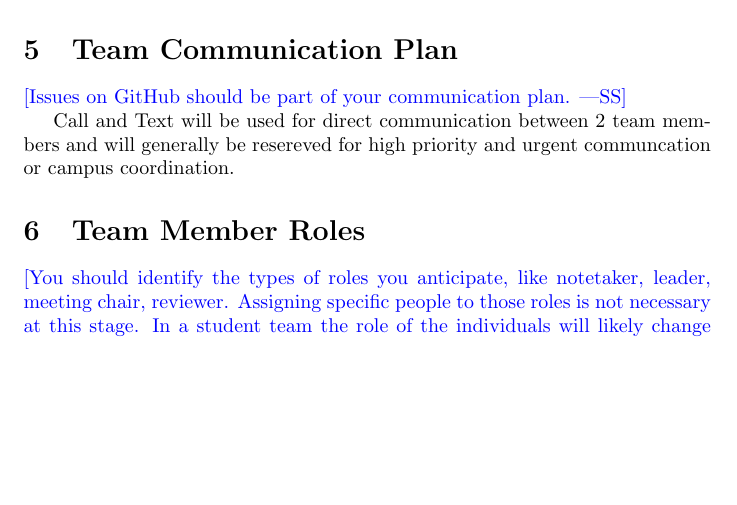
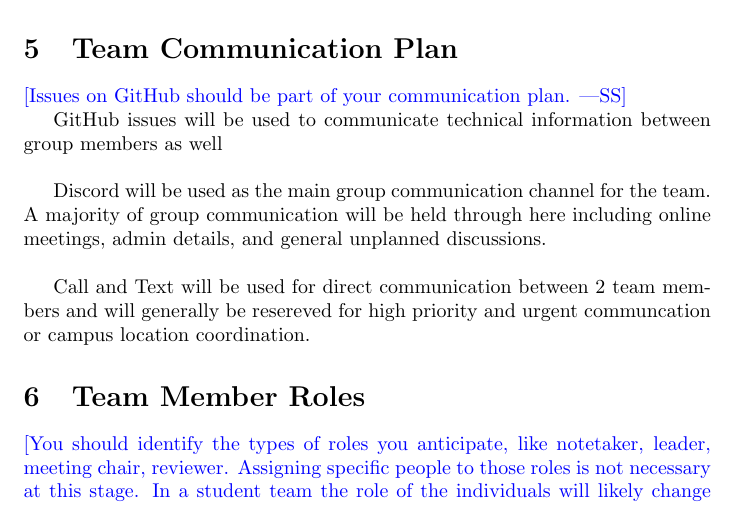
Before and after one commit to Nicholas-Fabugais-Inaba/Sandlot, a LaTeX document (docs/DevelopmentPlan/DevelopmentPlan.tex): part of page 3 of 8, cut so that both start at the same text, the shorter picture padded with empty space. Compiled offline with pdfLaTeX.

Commit message:
initial team communication plan draft

```diff
--- a/docs/DevelopmentPlan/DevelopmentPlan.tex
+++ b/docs/DevelopmentPlan/DevelopmentPlan.tex
@@ -98,12 +98,18 @@ meeting's assigned Github issue. Finally, meetings have a maximum duration of
 
 \wss{Issues on GitHub should be part of your communication plan.}
 
-
+\indent GitHub issues will be used to communicate technical information between group members
+as well
 \\
 \\
-Call and Text will be used for direct communication between 2 team members
+\indent Discord will be used as the main group communication channel for the team. A majority
+of group communication will be held through here including online meetings, admin details,
+and general unplanned discussions.
+\\
+\\
+\indent Call and Text will be used for direct communication between 2 team members
 and will generally be resereved for high priority and urgent communcation or
-campus coordination.
+campus location coordination.
 
 \section{Team Member Roles}
 
```
Also changed, not shown: docs/DevelopmentPlan/DevelopmentPlan.pdf.
